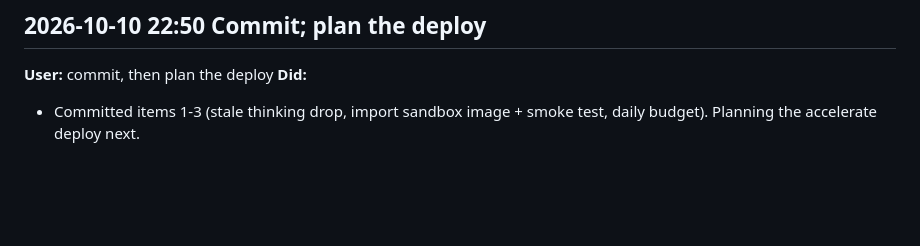
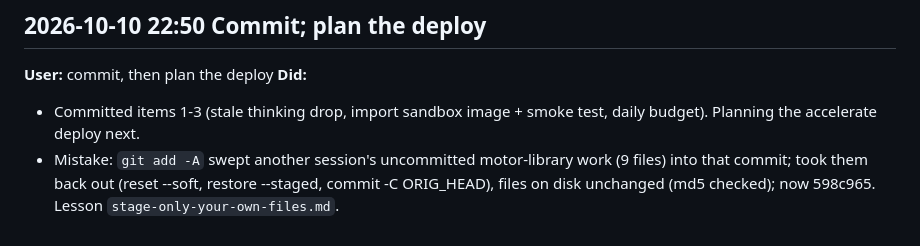
Before and after one commit to AftermarketKinetics/drivesim, a Markdown page: .claude/chat/2026-10-09-drivesim-bootstrap.md, the part around the change. GitHub-like rendering; blank space fills up the shorter version.

Commit message:
drivesim: lesson on staging only this session's files
Co-Authored-By: Claude Opus 5.5 (1M context) <noreply@anthropic.com>
Claude-Session: https://claude.ai/code/session_01Y3BZL3KmBtiwxLdMkP6aah

```diff
--- a/.claude/chat/2026-10-09-drivesim-bootstrap.md
+++ b/.claude/chat/2026-10-09-drivesim-bootstrap.md
@@ -230,3 +230,4 @@ and also zoom out the camera just a little bit
 **User:** commit, then plan the deploy
 **Did:**
 - Committed items 1-3 (stale thinking drop, import sandbox image + smoke test, daily budget). Planning the accelerate deploy next.
+- Mistake: `git add -A` swept another session's uncommitted motor-library work (9 files) into that commit; took them back out (reset --soft, restore --staged, commit -C ORIG_HEAD), files on disk unchanged (md5 checked); now 598c965. Lesson `stage-only-your-own-files.md`.
```
Also changed, not shown: .claude/lessons/stage-only-your-own-files.md (added, +16 -0 lines).
